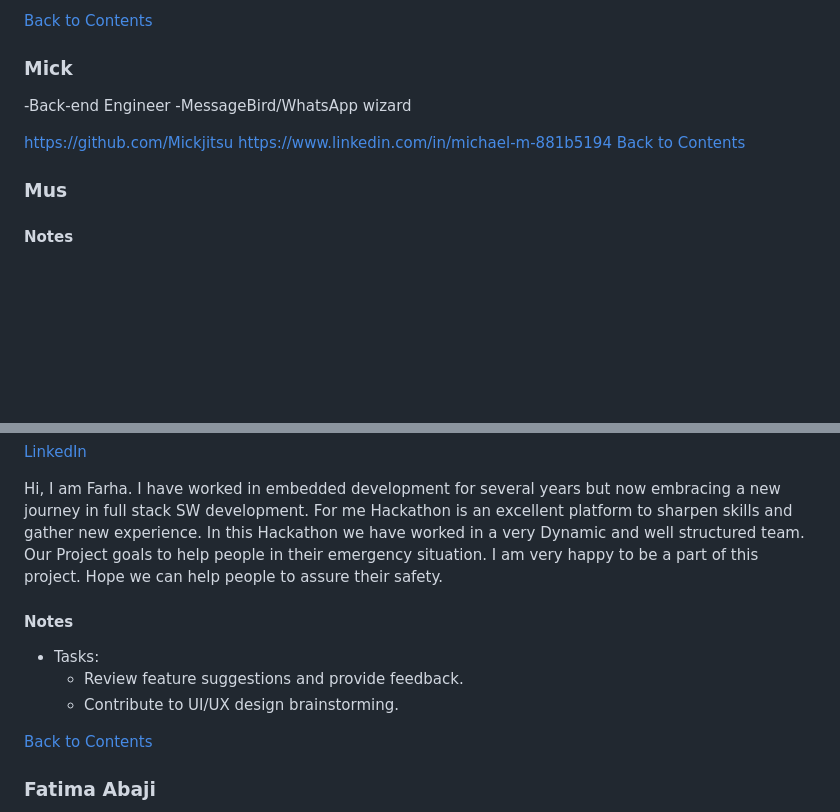
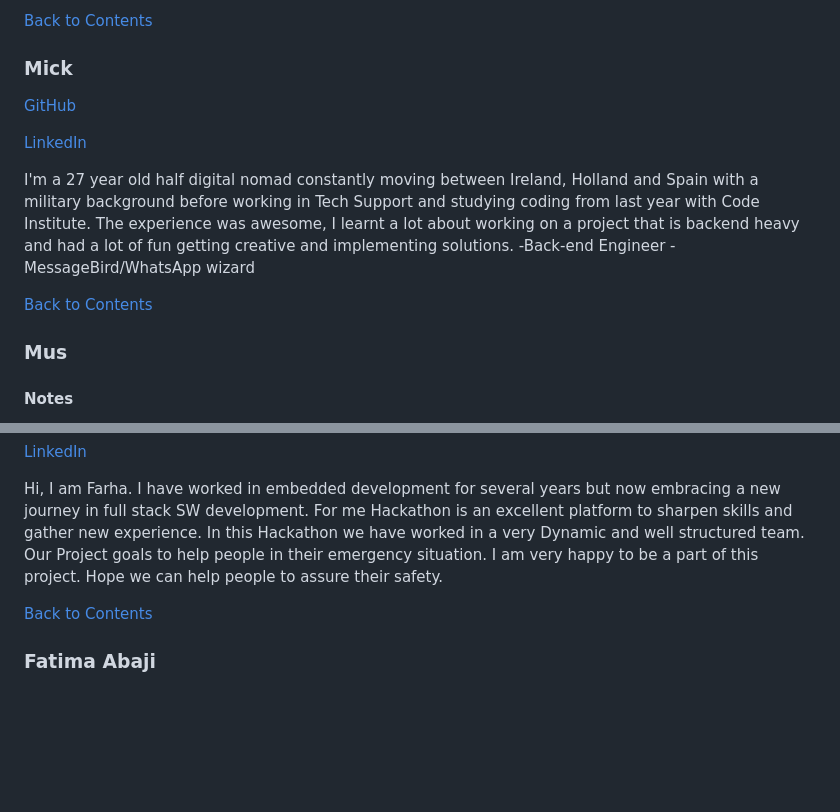
Before and after one commit to 3disturbed/Protect_Multitool, a Markdown page: README.md, 2 parts joined by grey strips. GitHub-like rendering; blank space fills up the shorter version.

```diff
--- a/README.md
+++ b/README.md
@@ -233,11 +233,17 @@ To set up the project locally, follow these steps:
 
 ### Mick
 
+[GitHub](https://github.com/Mickjitsu)
+
+[LinkedIn](https://www.linkedin.com/in/michael-m-881b5194)
+
+I'm a 27 year old half digital nomad constantly moving between Ireland, Holland and Spain with a military background before working in Tech Support and studying coding from last year with Code Institute.
+The experience was awesome, I learnt a lot about working on a project that is backend heavy and had a lot of fun getting creative and implementing solutions.
 -Back-end Engineer
 -MessageBird/WhatsApp wizard
 
-https://github.com/Mickjitsu
-https://www.linkedin.com/in/michael-m-881b5194
+
+
 [Back to Contents](#contents)
 
 ### Mus
@@ -259,10 +265,8 @@ https://www.linkedin.com/in/michael-m-881b5194
 [LinkedIn](https://www.linkedin.com/in/farha-tamanna-islam-sw-developer/)
 
 Hi, I am Farha. I have worked in embedded development for several years but now embracing a new journey in full stack SW development. For me Hackathon is an excellent platform to sharpen skills and gather new experience. In this Hackathon we have worked in a very Dynamic and well structured team. Our Project goals to help people in their emergency situation. I am very happy to be a part of this project. Hope we can help people to assure their safety.
-#### Notes
-- Tasks:
-  - Review feature suggestions and provide feedback.
-  - Contribute to UI/UX design brainstorming.
+
+
 
 [Back to Contents](#contents)
 
```
